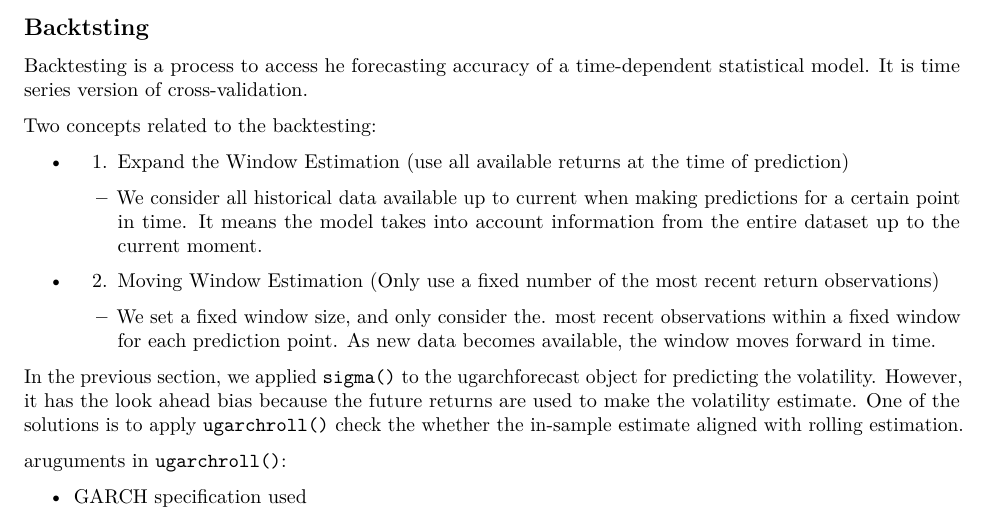
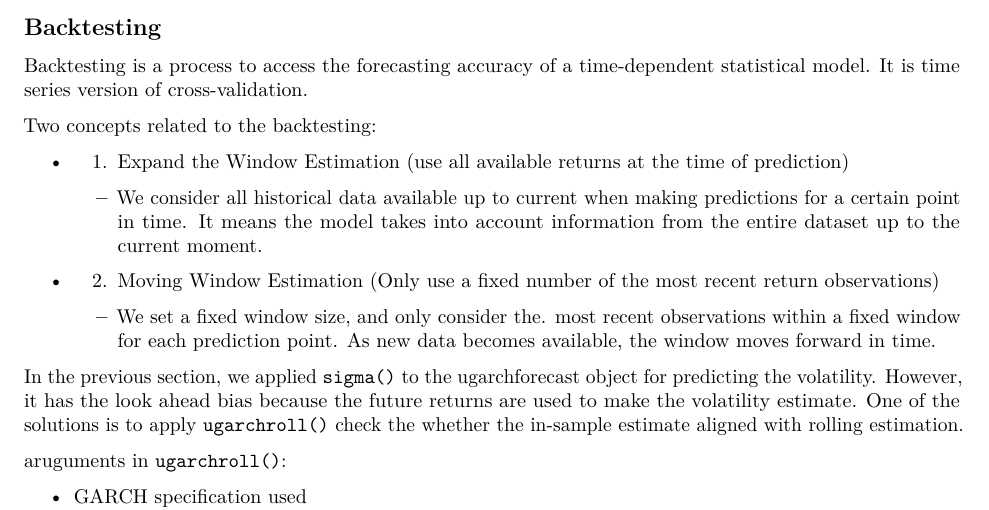
Before and after one commit to jc-wong23/stats199_fall23, an R Markdown document (Microsoft Stock Price Analysis Univariate Modeling and Forecasting (2017-2022).Rmd): part of page 34 of 39, cut at the place of the change. Rendered offline with R 4.5, knitr and Pandoc, then LaTeX, with nearby package versions; some code elsewhere in the file could not run offline; a font, style sheet, LaTeX package, included part or bibliography that could not be used is replaced or left out.

Commit message:
Update Microsoft Stock Price Analysis Univariate Modeling and Forecasting (2017-2022).Rmd

```diff
--- a/Microsoft Stock Price Analysis Univariate Modeling and Forecasting (2017-2022).Rmd
+++ b/Microsoft Stock Price Analysis Univariate Modeling and Forecasting (2017-2022).Rmd
@@ -1372,9 +1372,9 @@ plot(sigma(garchforecast_7),
 
 This plot shows the prediction of volatility increase in the next 22 days. The predictive model expects higher variability or risk in the returns of the financial instrument at the beginning of 2023, indicating an expectation of increased price fluctuations or uncertainty in the market.
 
-## Backtsting
-
-Backtesting is a process to access he forecasting accuracy of a time-dependent statistical model. It is time series version of cross-validation.
+## Backtesting
+
+Backtesting is a process to access the forecasting accuracy of a time-dependent statistical model. It is time series version of cross-validation.
 
 Two concepts related to the backtesting:
 
```
